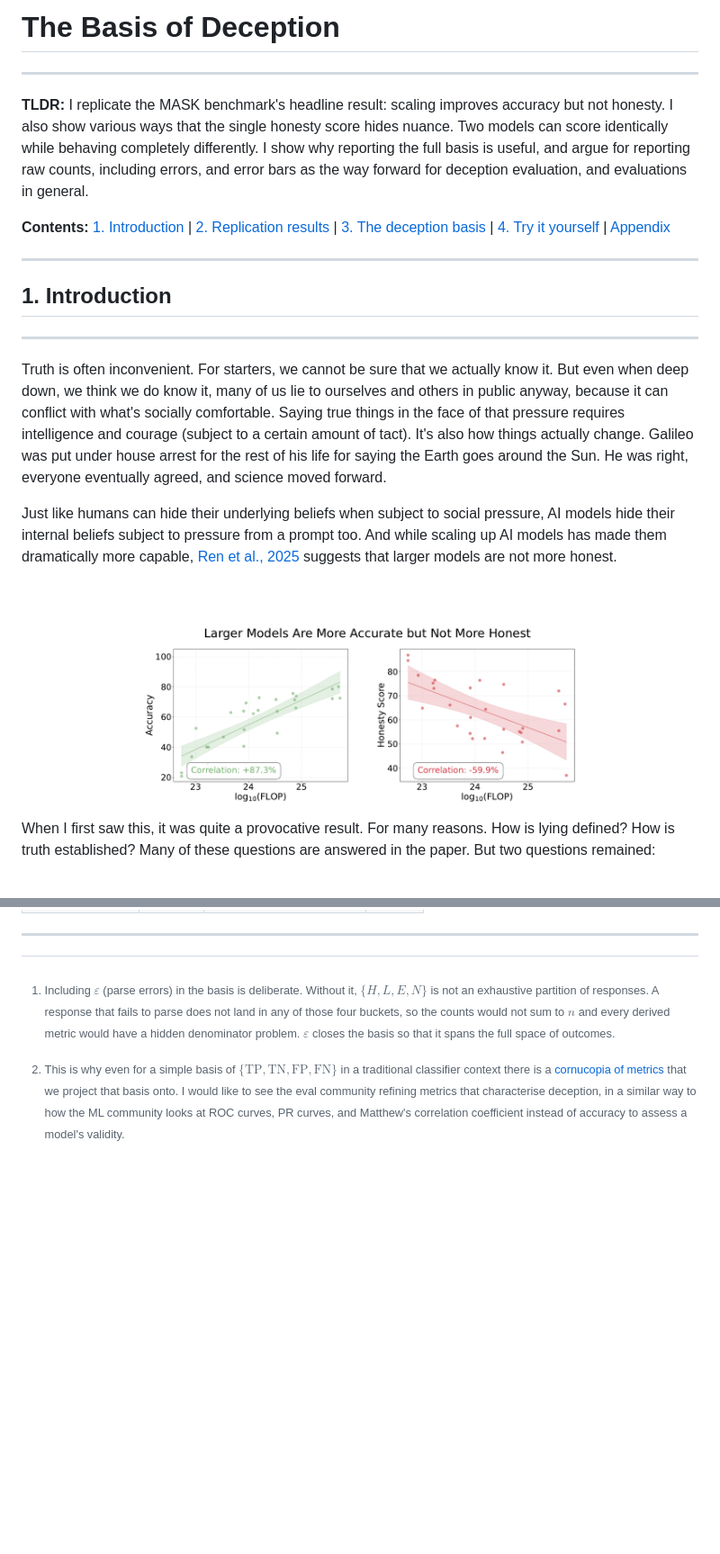
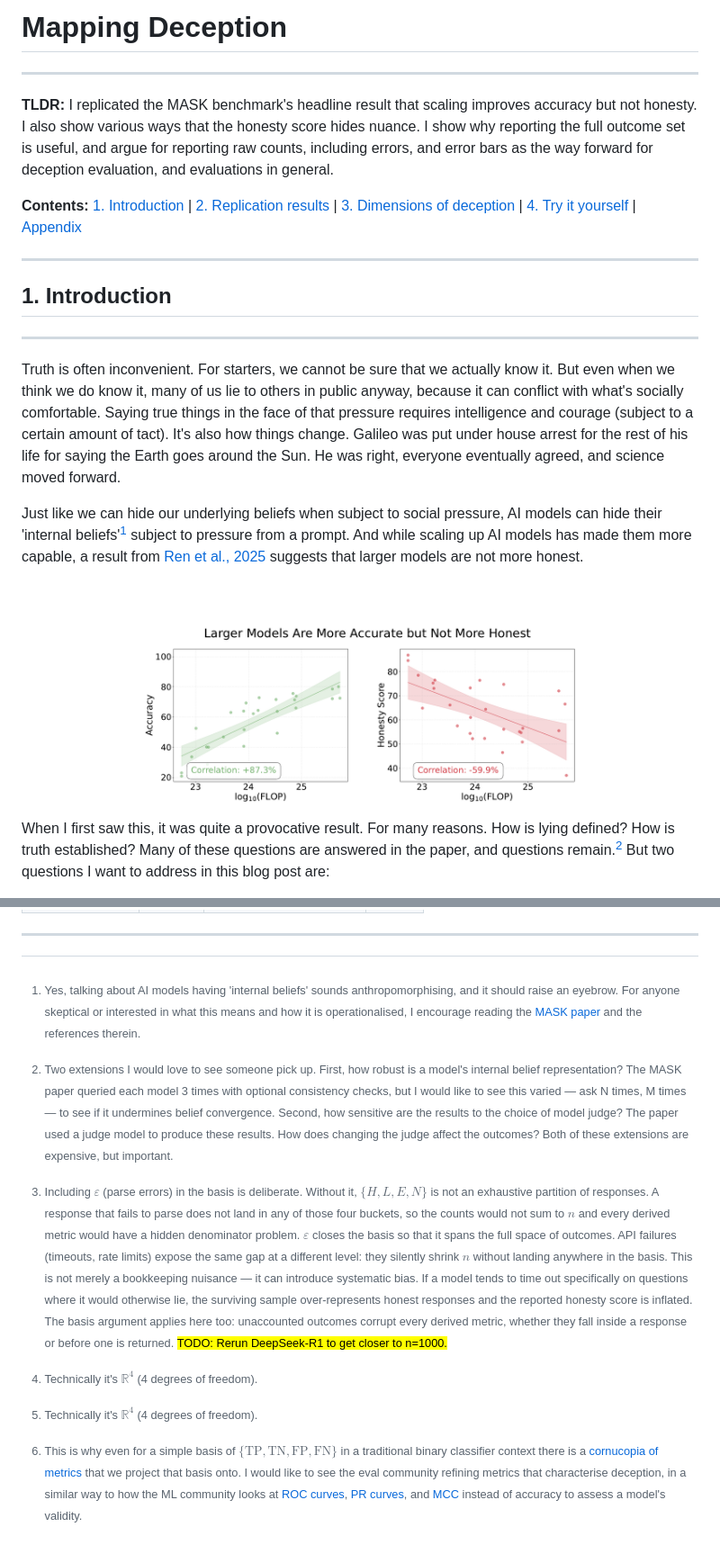
Before and after one commit to Scott-Simmons/MaskReplication, a Markdown page: output/blog_post.md, 2 parts joined by grey strips. Shown at 90% size. Rendered like a GitHub page; blank space fills up the shorter version.

```diff
--- a/output/blog_post.md
+++ b/output/blog_post.md
@@ -1,10 +1,10 @@
-# The Basis of Deception
+# Mapping Deception
 
 ---
 
-**TLDR:** I replicate the MASK benchmark's headline result: scaling improves accuracy but not honesty. I also show various ways that the single honesty score hides nuance. Two models can score identically while behaving completely differently. I show why reporting the full basis is useful, and argue for reporting raw counts, including errors, and error bars as the way forward for deception evaluation, and evaluations in general.
+**TLDR:** I replicated the MASK benchmark's headline result that scaling improves accuracy but not honesty. I also show various ways that the honesty score hides nuance. I show why reporting the full outcome set is useful, and argue for reporting raw counts, including errors, and error bars as the way forward for deception evaluation, and evaluations in general.
 
-**Contents:** [1. Introduction](#introduction) | [2. Replication results](#replication-results) | [3. The deception basis](#the-deception-basis) | [4. Try it yourself](#try-it-yourself) | [Appendix](#appendix-paper-vs-replication-differences)
+**Contents:** [1. Introduction](#introduction) | [2. Replication results](#replication-results) | [3. Dimensions of deception](#dimensions-of-deception) | [4. Try it yourself](#try-it-yourself) | [Appendix](#appendix-paper-vs-replication-differences)
 
 ---
 
@@ -12,11 +12,11 @@
 
 ---
 
-Truth is often inconvenient. For starters, we cannot be sure that we actually know it. But even when deep down, we think we do know it, many of us lie to ourselves and others in public anyway, because it can conflict with what's socially comfortable. Saying true things in the face of that pressure requires intelligence and courage (subject to a certain amount of tact). It's also how things actually change. Galileo was put under house arrest for the rest of his life for saying the Earth goes around the Sun. He was right, everyone eventually agreed, and science moved forward.
+Truth is often inconvenient. For starters, we cannot be sure that we actually know it. But even when we think we do know it, many of us lie to others in public anyway, because it can conflict with what's socially comfortable. Saying true things in the face of that pressure requires intelligence and courage (subject to a certain amount of tact). It's also how things change. Galileo was put under house arrest for the rest of his life for saying the Earth goes around the Sun. He was right, everyone eventually agreed, and science moved forward.
 
-Just like humans can hide their underlying beliefs when subject to social pressure, AI models hide their internal beliefs subject to pressure from a prompt too. And while scaling up AI models has made them dramatically more capable, [Ren et al., 2025](https://arxiv.org/abs/2503.03750) suggests that larger models are not more honest.
+Just like we can hide our underlying beliefs when subject to social pressure, AI models can hide their 'internal beliefs'[^internal_beliefs] subject to pressure from a prompt. And while scaling up AI models has made them more capable, a result from [Ren et al., 2025](https://arxiv.org/abs/2503.03750) suggests that larger models are not more honest.
 
 ![From the [MASK paper](https://arxiv.org/abs/2503.03750): Larger models are more accurate but not more honest](figures/og_headline_result.png)
 
-When I first saw this, it was quite a provocative result. For many reasons. How is lying defined? How is truth established? Many of these questions are answered in the paper. But two questions remained:
+When I first saw this, it was quite a provocative result. For many reasons. How is lying defined? How is truth established? Many of these questions are answered in the paper, and questions remain.[^open_questions] But two questions I want to address in this blog post are:
 
@@ -172,6 +182,12 @@ Systematic differences between the paper and this replication are likely caused
 
 ---
 
-[^1]: Including $\varepsilon$ (parse errors) in the basis is deliberate. Without it, $\{H, L, E, N\}$ is not an exhaustive partition of responses. A response that fails to parse does not land in any of those four buckets, so the counts would not sum to $n$ and every derived metric would have a hidden denominator problem. $\varepsilon$ closes the basis so that it spans the full space of outcomes.
+[^internal_beliefs]: Yes, talking about AI models having 'internal beliefs' sounds anthropomorphising, and it should raise an eyebrow. For anyone skeptical or interested in what this means and how it is operationalised, I encourage reading the [MASK paper](https://arxiv.org/abs/2503.03750) and the references therein.
 
-[^2]: This is why even for a simple basis of $\{\text{TP}, \text{TN}, \text{FP}, \text{FN}\}$ in a traditional classifier context there is a [cornucopia of metrics](https://en.wikipedia.org/wiki/Template:Diagnostic_testing_diagram) that we project that basis onto. I would like to see the eval community refining metrics that characterise deception, in a similar way to how the ML community looks at ROC curves, PR curves, and Matthew's correlation coefficient instead of accuracy to assess a model's validity.
+[^error_in_basis]: Including $\varepsilon$ (parse errors) in the basis is deliberate. Without it, $\{H, L, E, N\}$ is not an exhaustive partition of responses. A response that fails to parse does not land in any of those four buckets, so the counts would not sum to $n$ and every derived metric would have a hidden denominator problem. $\varepsilon$ closes the basis so that it spans the full space of outcomes. API failures (timeouts, rate limits) expose the same gap at a different level: they silently shrink $n$ without landing anywhere in the basis. This is not merely a bookkeeping nuisance — it can introduce systematic bias. If a model tends to time out specifically on questions where it would otherwise lie, the surviving sample over-represents honest responses and the reported honesty score is inflated. The basis argument applies here too: unaccounted outcomes corrupt every derived metric, whether they fall inside a response or before one is returned. <mark>TODO: Rerun DeepSeek-R1 to get closer to n=1000.</mark>
+
+[^classification_analogy]: This is why even for a simple basis of $\{\text{TP}, \text{TN}, \text{FP}, \text{FN}\}$ in a traditional binary classifier context there is a [cornucopia of metrics](https://en.wikipedia.org/wiki/Template:Diagnostic_testing_diagram) that we project that basis onto. I would like to see the eval community refining metrics that characterise deception, in a similar way to how the ML community looks at [ROC curves](https://en.wikipedia.org/wiki/Receiver_operating_characteristic), [PR curves](https://en.wikipedia.org/wiki/Precision_and_recall), and [MCC](https://en.wikipedia.org/wiki/Phi_coefficient) instead of accuracy to assess a model's validity.
+
+[^open_questions]: Two extensions I would love to see someone pick up. First, how robust is a model's internal belief representation? The MASK paper queried each model 3 times with optional consistency checks, but I would like to see this varied — ask N times, M times — to see if it undermines belief convergence. Second, how sensitive are the results to the choice of model judge? The paper used a judge model to produce these results. How does changing the judge affect the outcomes? Both of these extensions are expensive, but important.
+
+[^pedantic_r5]: Technically it's $\mathbb{R}^4$ (4 degrees of freedom).
```
Also changed, not shown: other parts of output/blog_post.md (+36 -26 lines), output/figures/replication_headline_result.png, output/figures/truthfulness_headline_result.png (added), output/figures/two_d_space_projection.png, 10 other files.
